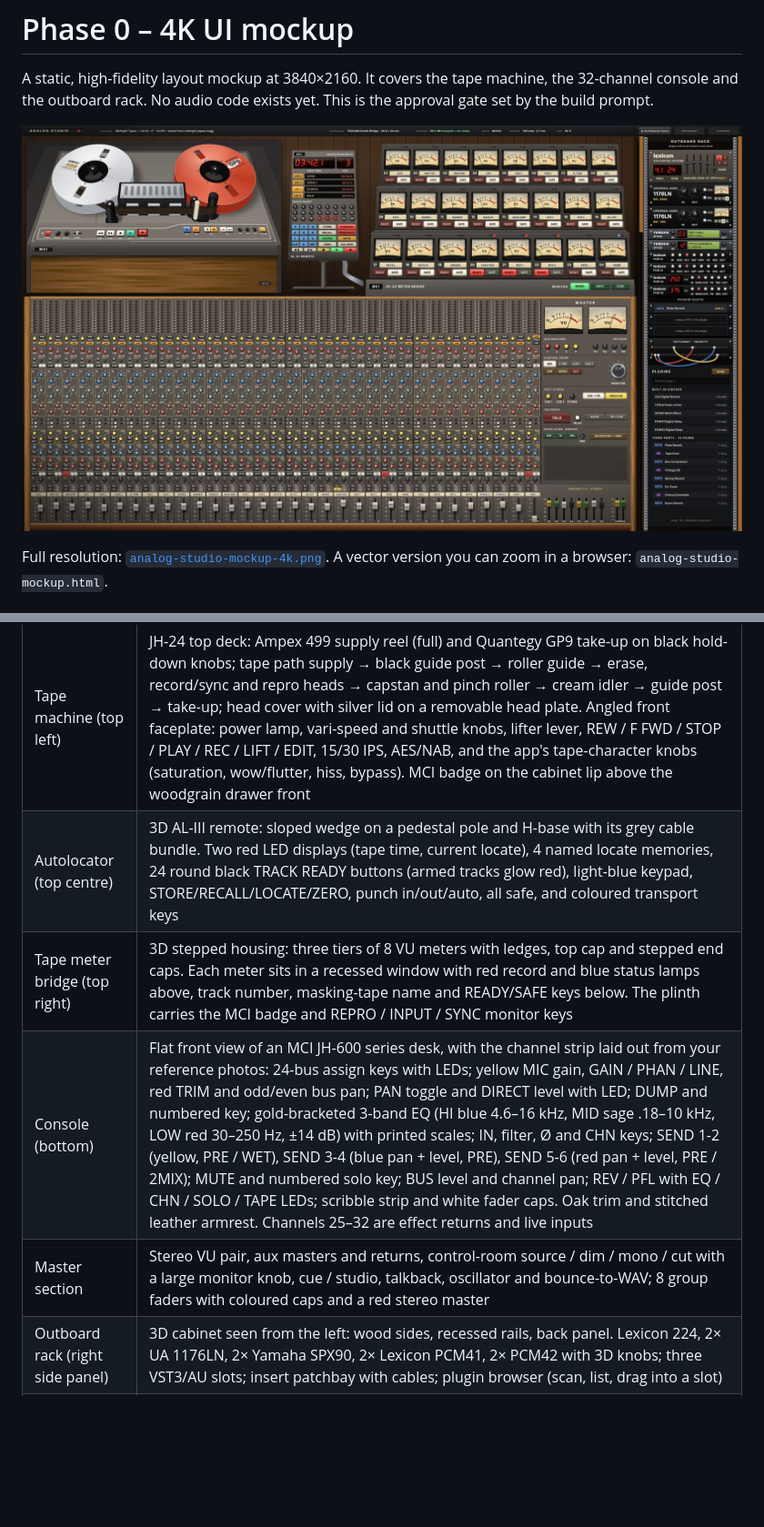
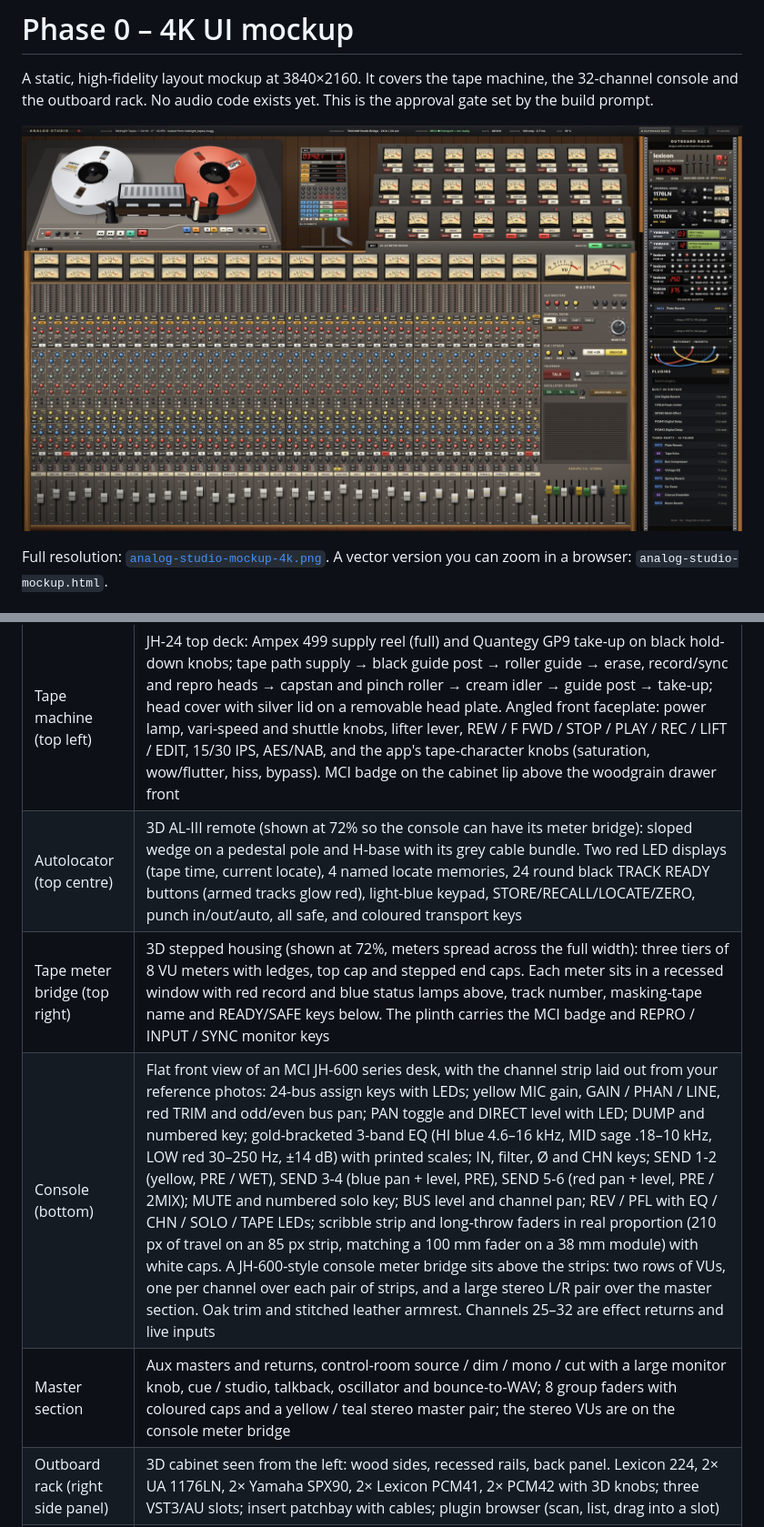
Before and after one commit to nickmendozanyc/Analog-Studio, a Markdown page: mockup/README.md, 2 parts joined by grey strips. Shown at 91% size. Rendered like a GitHub page; pictures changed too: mockup/analog-studio-mockup-preview.jpg; blank space fills up the shorter version.

```diff
--- a/mockup/README.md
+++ b/mockup/README.md
@@ -11,10 +11,10 @@ Full resolution: [`analog-studio-mockup-4k.png`](analog-studio-mockup-4k.png). A
 | Area | Contents |
 | --- | --- |
 | Tape machine (top left) | JH-24 top deck: Ampex 499 supply reel (full) and Quantegy GP9 take-up on black hold-down knobs; tape path supply → black guide post → roller guide → erase, record/sync and repro heads → capstan and pinch roller → cream idler → guide post → take-up; head cover with silver lid on a removable head plate. Angled front faceplate: power lamp, vari-speed and shuttle knobs, lifter lever, REW / F FWD / STOP / PLAY / REC / LIFT / EDIT, 15/30 IPS, AES/NAB, and the app's tape-character knobs (saturation, wow/flutter, hiss, bypass). MCI badge on the cabinet lip above the woodgrain drawer front |
-| Autolocator (top centre) | 3D AL-III remote: sloped wedge on a pedestal pole and H-base with its grey cable bundle. Two red LED displays (tape time, current locate), 4 named locate memories, 24 round black TRACK READY buttons (armed tracks glow red), light-blue keypad, STORE/RECALL/LOCATE/ZERO, punch in/out/auto, all safe, and coloured transport keys |
-| Tape meter bridge (top right) | 3D stepped housing: three tiers of 8 VU meters with ledges, top cap and stepped end caps. Each meter sits in a recessed window with red record and blue status lamps above, track number, masking-tape name and READY/SAFE keys below. The plinth carries the MCI badge and REPRO / INPUT / SYNC monitor keys |
-| Console (bottom) | Flat front view of an MCI JH-600 series desk, with the channel strip laid out from your reference photos: 24-bus assign keys with LEDs; yellow MIC gain, GAIN / PHAN / LINE, red TRIM and odd/even bus pan; PAN toggle and DIRECT level with LED; DUMP and numbered key; gold-bracketed 3-band EQ (HI blue 4.6–16 kHz, MID sage .18–10 kHz, LOW red 30–250 Hz, ±14 dB) with printed scales; IN, filter, Ø and CHN keys; SEND 1-2 (yellow, PRE / WET), SEND 3-4 (blue pan + level, PRE), SEND 5-6 (red pan + level, PRE / 2MIX); MUTE and numbered solo key; BUS level and channel pan; REV / PFL with EQ / CHN / SOLO / TAPE LEDs; scribble strip and white fader caps. Oak trim and stitched leather armrest. Channels 25–32 are effect returns and live inputs |
-| Master section | Stereo VU pair, aux masters and returns, control-room source / dim / mono / cut with a large monitor knob, cue / studio, talkback, oscillator and bounce-to-WAV; 8 group faders with coloured caps and a red stereo master |
+| Autolocator (top centre) | 3D AL-III remote (shown at 72% so the console can have its meter bridge): sloped wedge on a pedestal pole and H-base with its grey cable bundle. Two red LED displays (tape time, current locate), 4 named locate memories, 24 round black TRACK READY buttons (armed tracks glow red), light-blue keypad, STORE/RECALL/LOCATE/ZERO, punch in/out/auto, all safe, and coloured transport keys |
+| Tape meter bridge (top right) | 3D stepped housing (shown at 72%, meters spread across the full width): three tiers of 8 VU meters with ledges, top cap and stepped end caps. Each meter sits in a recessed window with red record and blue status lamps above, track number, masking-tape name and READY/SAFE keys below. The plinth carries the MCI badge and REPRO / INPUT / SYNC monitor keys |
+| Console (bottom) | Flat front view of an MCI JH-600 series desk, with the channel strip laid out from your reference photos: 24-bus assign keys with LEDs; yellow MIC gain, GAIN / PHAN / LINE, red TRIM and odd/even bus pan; PAN toggle and DIRECT level with LED; DUMP and numbered key; gold-bracketed 3-band EQ (HI blue 4.6–16 kHz, MID sage .18–10 kHz, LOW red 30–250 Hz, ±14 dB) with printed scales; IN, filter, Ø and CHN keys; SEND 1-2 (yellow, PRE / WET), SEND 3-4 (blue pan + level, PRE), SEND 5-6 (red pan + level, PRE / 2MIX); MUTE and numbered solo key; BUS level and channel pan; REV / PFL with EQ / CHN / SOLO / TAPE LEDs; scribble strip and long-throw faders in real proportion (210 px of travel on an 85 px strip, matching a 100 mm fader on a 38 mm module) with white caps. A JH-600-style console meter bridge sits above the strips: two rows of VUs, one per channel over each pair of strips, and a large stereo L/R pair over the master section. Oak trim and stitched leather armrest. Channels 25–32 are effect returns and live inputs |
+| Master section | Aux masters and returns, control-room source / dim / mono / cut with a large monitor knob, cue / studio, talkback, oscillator and bounce-to-WAV; 8 group faders with coloured caps and a yellow / teal stereo master pair; the stereo VUs are on the console meter bridge |
 | Outboard rack (right side panel) | 3D cabinet seen from the left: wood sides, recessed rails, back panel. Lexicon 224, 2× UA 1176LN, 2× Yamaha SPX90, 2× Lexicon PCM41, 2× PCM42 with 3D knobs; three VST3/AU slots; insert patchbay with cables; plugin browser (scan, list, drag into a slot) |
 | Top bar | Session name and source file; audio interface (TASCAM Studio Bridge, 24 in / 24 out), its MCU control link for transport and rec-ready, sample rate (48 kHz, the Studio Bridge's maximum), buffer and DSP load; tabs for the rack, patchbay and plugins |
 
```
Also changed, not shown: 4 other files.
